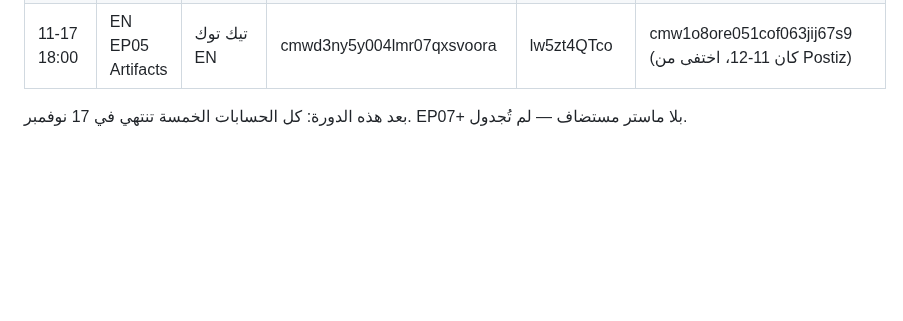
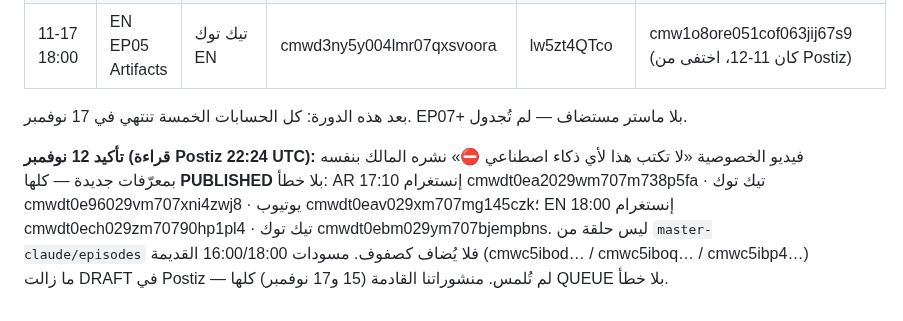
Before and after one commit to alfalasi26481/video-studio, a Markdown page: docs/publishing/CALENDAR.md, the part around the change. Rendered like a GitHub page; blank space fills up the shorter version.

```diff
--- a/docs/publishing/CALENDAR.md
+++ b/docs/publishing/CALENDAR.md
@@ -176,3 +176,5 @@ EP07 معتمدة لكن لا يوجد ماستر مستضاف بعد — لم
 | 11-17 18:00 | EN EP05 Artifacts | تيك توك EN | cmwd3ny5y004lmr07qxsvoora | lw5zt4QTco | cmw1o8ore051cof063jij67s9 (كان 11-12، اختفى من Postiz) |
 
 بعد هذه الدورة: كل الحسابات الخمسة تنتهي في 17 نوفمبر. EP07+ بلا ماستر مستضاف — لم تُجدول.
+
+**تأكيد 12 نوفمبر (قراءة Postiz 22:24 UTC):** فيديو الخصوصية «لا تكتب هذا لأي ذكاء اصطناعي ⛔» نشره المالك بنفسه بمعرّفات جديدة — كلها **PUBLISHED** بلا خطأ: AR 17:10 إنستغرام cmwdt0ea2029wm707m738p5fa · تيك توك cmwdt0e96029vm707xni4zwj8 · يوتيوب cmwdt0eav029xm707mg145czk؛ EN 18:00 إنستغرام cmwdt0ech029zm70790hp1pl4 · تيك توك cmwdt0ebm029ym707bjempbns. ليس حلقة من `master-claude/episodes` فلا يُضاف كصفوف. مسودات 16:00/18:00 القديمة (cmwc5ibod… / cmwc5iboq… / cmwc5ibp4…) ما زالت DRAFT في Postiz — لم تُلمس. منشوراتنا القادمة (15 و17 نوفمبر) كلها QUEUE بلا خطأ.
```
Also changed, not shown: docs/DEV_LOG.md (+12 -0 lines).
